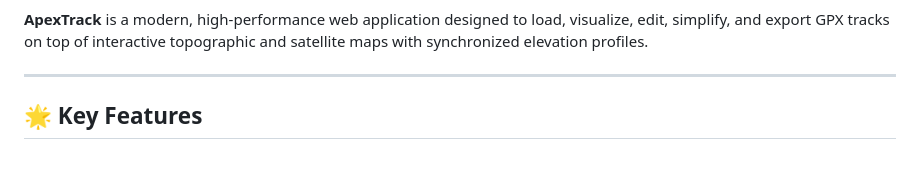
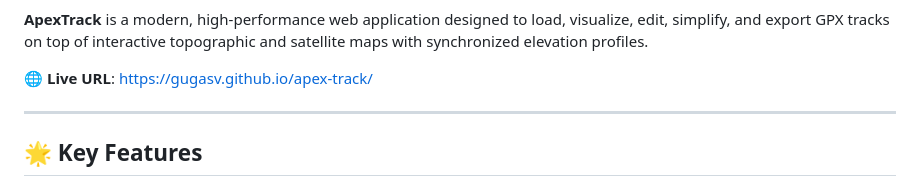
Before and after one commit to gugasv/apex-track, a Markdown page: README.md, the part around one of its changes. GitHub-like rendering; blank space fills up the shorter version.

Commit message:
docs: add live demo URL badge to README

```diff
--- a/README.md
+++ b/README.md
@@ -3,4 +5,6 @@
 **ApexTrack** is a modern, high-performance web application designed to load, visualize, edit, simplify, and export GPX tracks on top of interactive topographic and satellite maps with synchronized elevation profiles.
+
+🌐 **Live URL**: [https://gugasv.github.io/apex-track/](https://gugasv.github.io/apex-track/)
 
 ---
 
```
Also changed, not shown: other parts of README.md (+2 -0 lines).
